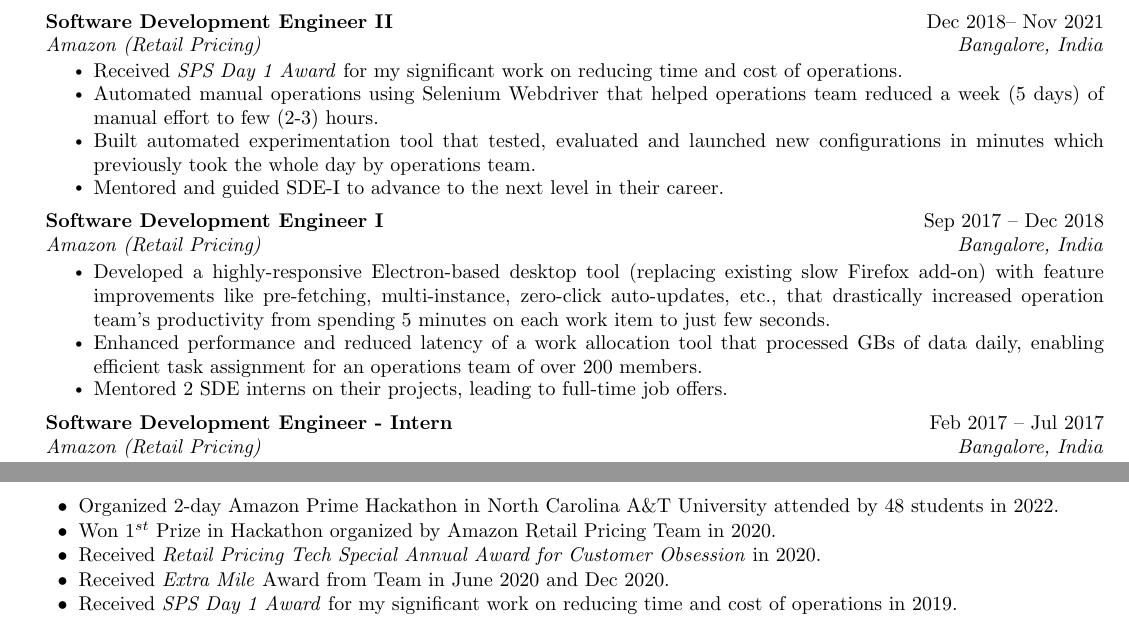
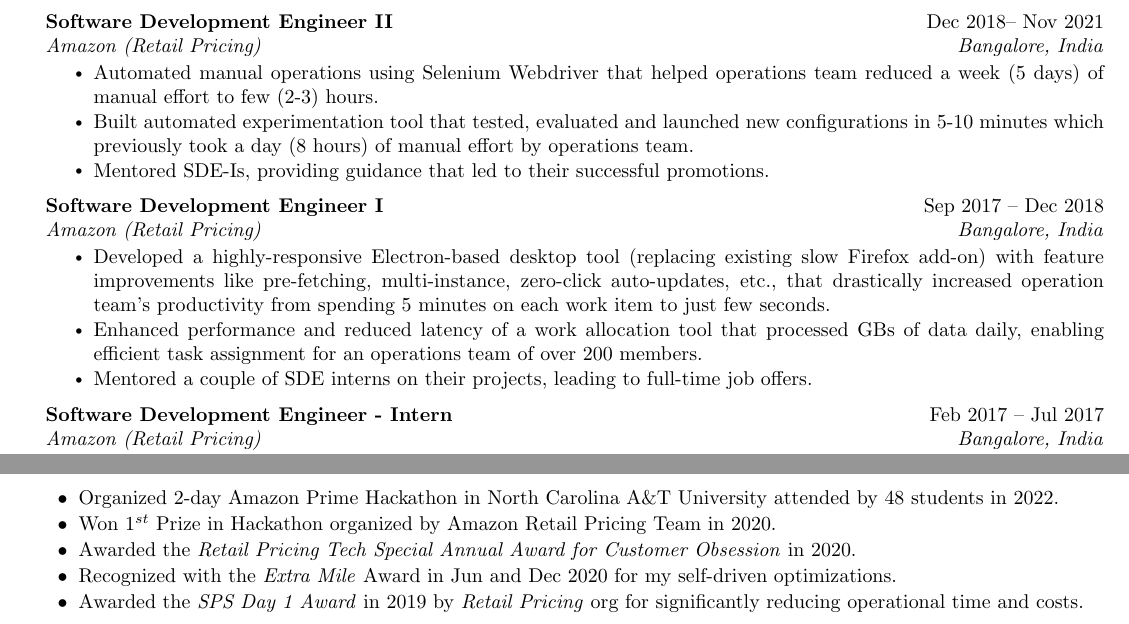
Before and after one commit to johev09/LatexResume, a LaTeX CV (resume.tex, which reads sections/achievements.tex, sections/experience.tex): two parts of pages 1 and 2 of 2, joined at a grey line, cut so that both start at the same text. Compiled offline with pdfLaTeX.

Commit message:
refactor: Improve resume content for clarity and conciseness; update achievements and experience sections

```diff
--- a/resume.tex
+++ b/resume.tex
@@ -69,7 +69,7 @@
 % Custom commands
 \newcommand{\resumeItem}[1]{
   \item\small{
-    {#1 \vspace{-2pt}}
+    {#1 \vspace{-1pt}}
   }
 }
 
--- a/sections/achievements.tex
+++ b/sections/achievements.tex
@@ -5,7 +5,7 @@
 \resumeItemListStart
     \resumeItem{Organized 2-day Amazon Prime Hackathon in North Carolina A\&T University attended by 48 students in 2022.}
     \resumeItem{Won $1^{st}$ Prize in Hackathon organized by Amazon Retail Pricing Team in 2020.}
-    \resumeItem{Received \emph{Retail Pricing Tech Special Annual Award for Customer Obsession} in 2020.}
-    \resumeItem{Received \emph{Extra Mile} Award from Team in June 2020 and Dec 2020.}
-    \resumeItem{Received \emph{SPS Day 1 Award} for my significant work on reducing time and cost of operations in 2019.}
+    \resumeItem{Awarded the \emph{Retail Pricing Tech Special Annual Award for Customer Obsession} in 2020.}
+    \resumeItem{Recognized with the \emph{Extra Mile} Award in Jun and Dec 2020 for my self-driven optimizations.}
+    \resumeItem{Awarded the \emph{SPS Day 1 Award} in 2019 by \emph{Retail Pricing} org for significantly reducing operational time and costs.}
 \resumeItemListEnd
--- a/sections/experience.tex
+++ b/sections/experience.tex
@@ -18,10 +18,9 @@
       {Software Development Engineer II} {Dec 2018-- Nov 2021}
       {Amazon (Retail Pricing)} {Bangalore, India}
       \resumeItemListStart
-        \resumeItem{Received \emph{SPS Day 1 Award} for my significant work on reducing time and cost of operations.}
         \resumeItem{Automated manual operations using Selenium Webdriver that helped operations team reduced a week (5 days) of manual effort to few (2-3) hours.}
-        \resumeItem{Built automated experimentation tool that tested, evaluated and launched new configurations in minutes which previously took the whole day by operations team.}
-        \resumeItem{Mentored and guided SDE-I to advance to the next level in their career.}
+        \resumeItem{Built automated experimentation tool that tested, evaluated and launched new configurations in 5-10 minutes which previously took a day (8 hours) of manual effort by operations team.}
+        \resumeItem{Mentored SDE-Is, providing guidance that led to their successful promotions.}
     \resumeItemListEnd
 
     \resumeSubheading
@@ -30,7 +29,7 @@
       \resumeItemListStart
         \resumeItem{Developed a highly-responsive Electron-based desktop tool (replacing existing slow Firefox add-on) with feature improvements like pre-fetching, multi-instance, zero-click auto-updates, etc., that drastically increased operation team's productivity from spending 5 minutes on each work item to just few seconds.}
         \resumeItem{Enhanced performance and reduced latency of a work allocation tool that processed GBs of data daily, enabling efficient task assignment for an operations team of over 200 members.}
-        \resumeItem{Mentored 2 SDE interns on their projects, leading to full-time job offers.}
+        \resumeItem{Mentored a couple of SDE interns on their projects, leading to full-time job offers.}
       \resumeItemListEnd
 
     \resumeSubheading
```
Also changed, not shown: resume.pdf.
